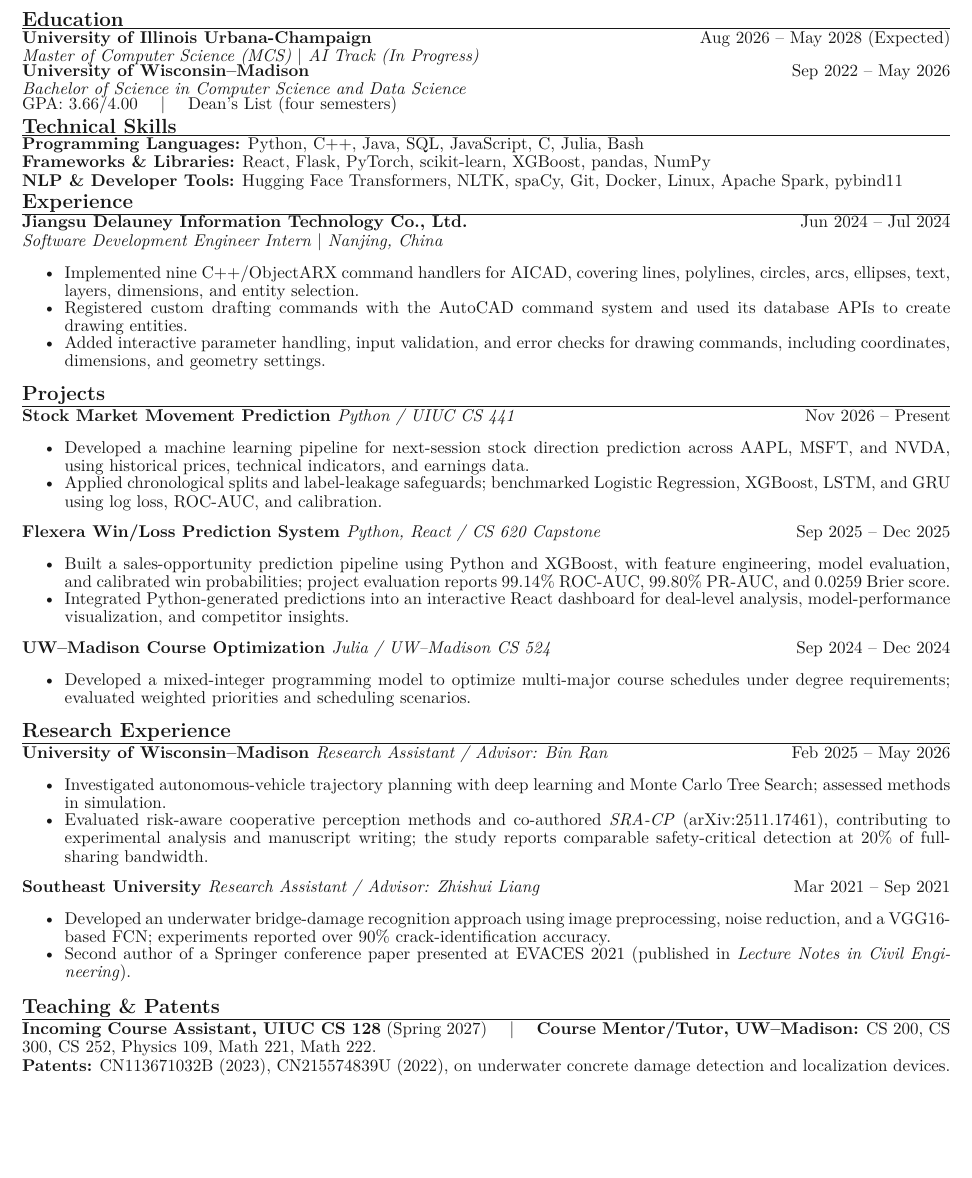
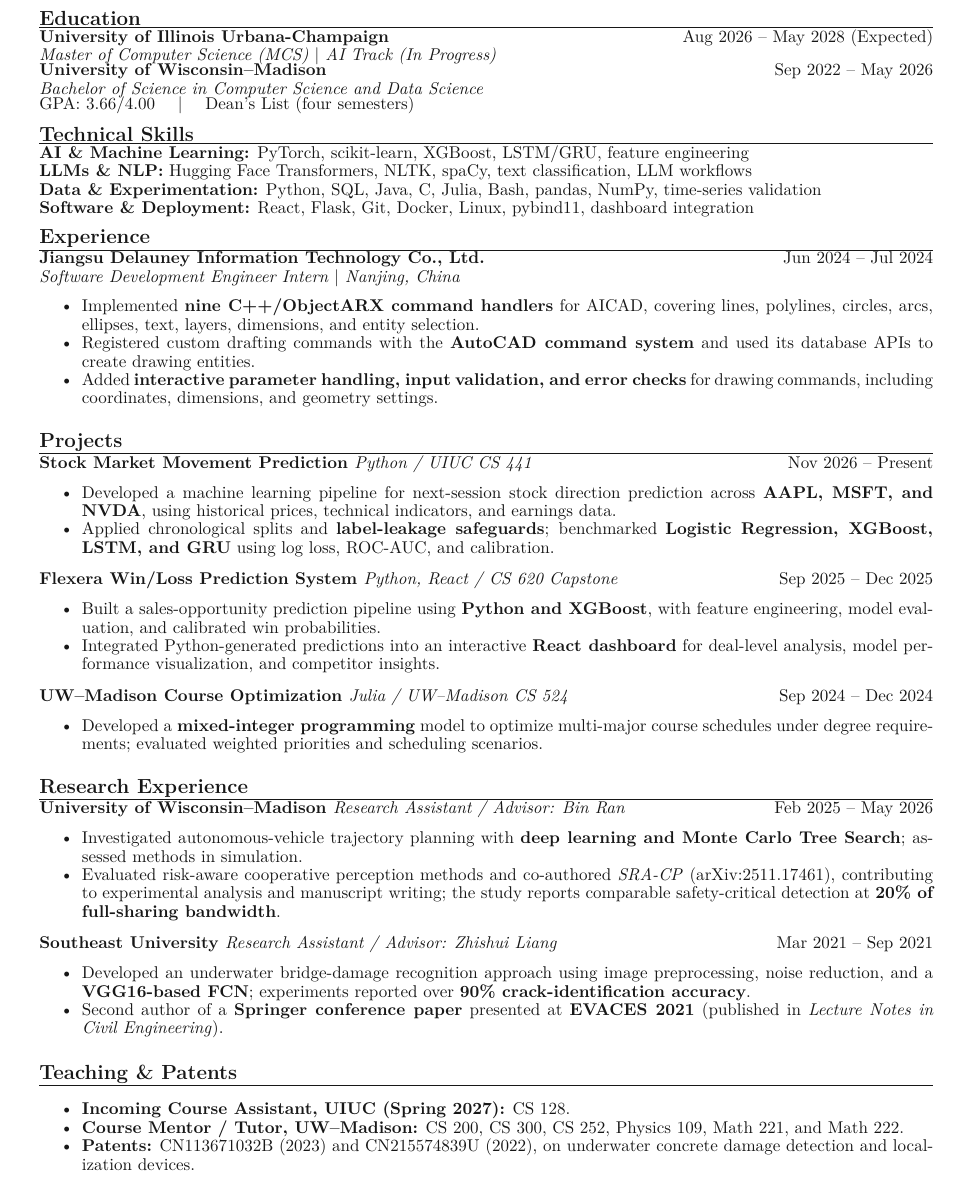
Before and after one commit to Aetheris1021/Aetheris1021.github.io, a LaTeX CV (output/pdf/Haoyang_Ding_CV.tex): part of the page, cut so that both start at the same text, the shorter picture padded with empty space. Compiled offline with pdfLaTeX.

Commit message:
Match CV layout to original resume

```diff
--- a/output/pdf/Haoyang_Ding_CV.tex
+++ b/output/pdf/Haoyang_Ding_CV.tex
@@ -1,5 +1,5 @@
 \documentclass[10pt]{article}
-\usepackage[letterpaper,margin=0.48in]{geometry}
+\usepackage[letterpaper,left=0.62in,right=0.62in,top=0.48in,bottom=0.48in]{geometry}
 \usepackage{lmodern}
 \usepackage{xcolor}
 \usepackage[hidelinks]{hyperref}
@@ -8,9 +8,9 @@
 \setlength{\parindent}{0pt}
 \setlength{\parskip}{0pt}
 \setlength{\tabcolsep}{0pt}
-\newcommand{\ressection}[1]{\vspace{2pt}{\large\bfseries #1}\par\vspace{1pt}\hrule\vspace{1pt}}
+\newcommand{\ressection}[1]{\vspace{7pt}{\large\bfseries #1}\par\vspace{1pt}\hrule\vspace{1pt}}
 \newcommand{\entry}[3]{\textbf{#1}\hfill {#2}\par\if\relax\detokenize{#3}\relax\else\textit{#3}\par\fi\vspace{-2pt}}
-\newenvironment{tightitems}{\begin{itemize}\setlength{\leftmargin}{1.2em}\setlength{\itemsep}{-1pt}\setlength{\topsep}{0pt}\setlength{\partopsep}{0pt}\setlength{\parsep}{0pt}\setlength{\parskip}{0pt}}{\end{itemize}\vspace{-3pt}}
+\newenvironment{tightitems}{\begin{itemize}\setlength{\leftmargin}{1.2em}\setlength{\itemsep}{0pt}\setlength{\topsep}{2pt}\setlength{\partopsep}{0pt}\setlength{\parsep}{0pt}\setlength{\parskip}{0pt}}{\end{itemize}\vspace{-1pt}}
 \begin{document}
 \color{ink}
 \fontsize{10}{10.8}\selectfont
@@ -28,48 +28,51 @@
 GPA: 3.66/4.00 \quad $\vert$ \quad Dean's List (four semesters)
 
 \ressection{Technical Skills}
-\textbf{Programming Languages:} Python, C++, Java, SQL, JavaScript, C, Julia, Bash\\
-\textbf{Frameworks \& Libraries:} React, Flask, PyTorch, scikit-learn, XGBoost, pandas, NumPy\\
-\textbf{NLP \& Developer Tools:} Hugging Face Transformers, NLTK, spaCy, Git, Docker, Linux, Apache Spark, pybind11
+\textbf{AI \& Machine Learning:} PyTorch, scikit-learn, XGBoost, LSTM/GRU, feature engineering\\
+\textbf{LLMs \& NLP:} Hugging Face Transformers, NLTK, spaCy, text classification, LLM workflows\\
+\textbf{Data \& Experimentation:} Python, SQL, Java, C, Julia, Bash, pandas, NumPy, time-series validation\\
+\textbf{Software \& Deployment:} React, Flask, Git, Docker, Linux, pybind11, dashboard integration
 
 \ressection{Experience}
 \entry{Jiangsu Delauney Information Technology Co., Ltd.}{Jun 2024 -- Jul 2024}{Software Development Engineer Intern $\vert$ Nanjing, China}
 \begin{tightitems}
-  \item Implemented nine C++/ObjectARX command handlers for AICAD, covering lines, polylines, circles, arcs, ellipses, text, layers, dimensions, and entity selection.
-  \item Registered custom drafting commands with the AutoCAD command system and used its database APIs to create drawing entities.
-  \item Added interactive parameter handling, input validation, and error checks for drawing commands, including coordinates, dimensions, and geometry settings.
+  \item Implemented \textbf{nine C++/ObjectARX command handlers} for AICAD, covering lines, polylines, circles, arcs, ellipses, text, layers, dimensions, and entity selection.
+  \item Registered custom drafting commands with the \textbf{AutoCAD command system} and used its database APIs to create drawing entities.
+  \item Added \textbf{interactive parameter handling, input validation, and error checks} for drawing commands, including coordinates, dimensions, and geometry settings.
 \end{tightitems}
 
 \ressection{Projects}
 \entry{Stock Market Movement Prediction \normalfont\textit{Python / UIUC CS 441}}{Nov 2026 -- Present}{}
 \begin{tightitems}
-  \item Developed a machine learning pipeline for next-session stock direction prediction across AAPL, MSFT, and NVDA, using historical prices, technical indicators, and earnings data.
-  \item Applied chronological splits and label-leakage safeguards; benchmarked Logistic Regression, XGBoost, LSTM, and GRU using log loss, ROC-AUC, and calibration.
+  \item Developed a machine learning pipeline for next-session stock direction prediction across \textbf{AAPL, MSFT, and NVDA}, using historical prices, technical indicators, and earnings data.
+  \item Applied chronological splits and \textbf{label-leakage safeguards}; benchmarked \textbf{Logistic Regression, XGBoost, LSTM, and GRU} using log loss, ROC-AUC, and calibration.
 \end{tightitems}
 \entry{Flexera Win/Loss Prediction System \normalfont\textit{Python, React / CS 620 Capstone}}{Sep 2025 -- Dec 2025}{}
 \begin{tightitems}
-  \item Built a sales-opportunity prediction pipeline using Python and XGBoost, with feature engineering, model evaluation, and calibrated win probabilities; project evaluation reports 99.14\% ROC-AUC, 99.80\% PR-AUC, and 0.0259 Brier score.
-  \item Integrated Python-generated predictions into an interactive React dashboard for deal-level analysis, model-performance visualization, and competitor insights.
+  \item Built a sales-opportunity prediction pipeline using \textbf{Python and XGBoost}, with feature engineering, model evaluation, and calibrated win probabilities.
+  \item Integrated Python-generated predictions into an interactive \textbf{React dashboard} for deal-level analysis, model performance visualization, and competitor insights.
 \end{tightitems}
 \entry{UW--Madison Course Optimization \normalfont\textit{Julia / UW--Madison CS 524}}{Sep 2024 -- Dec 2024}{}
 \begin{tightitems}
-  \item Developed a mixed-integer programming model to optimize multi-major course schedules under degree requirements; evaluated weighted priorities and scheduling scenarios.
+  \item Developed a \textbf{mixed-integer programming} model to optimize multi-major course schedules under degree requirements; evaluated weighted priorities and scheduling scenarios.
 \end{tightitems}
 
 \ressection{Research Experience}
 \entry{University of Wisconsin--Madison \normalfont\textit{Research Assistant / Advisor: Bin Ran}}{Feb 2025 -- May 2026}{}
 \begin{tightitems}
-  \item Investigated autonomous-vehicle trajectory planning with deep learning and Monte Carlo Tree Search; assessed methods in simulation.
-  \item Evaluated risk-aware cooperative perception methods and co-authored \emph{SRA-CP} (arXiv:2511.17461), contributing to experimental analysis and manuscript writing; the study reports comparable safety-critical detection at 20\% of full-sharing bandwidth.
+  \item Investigated autonomous-vehicle trajectory planning with \textbf{deep learning and Monte Carlo Tree Search}; assessed methods in simulation.
+  \item Evaluated risk-aware cooperative perception methods and co-authored \emph{SRA-CP} (arXiv:2511.17461), contributing to experimental analysis and manuscript writing; the study reports comparable safety-critical detection at \textbf{20\% of full-sharing bandwidth}.
 \end{tightitems}
 \entry{Southeast University \normalfont\textit{Research Assistant / Advisor: Zhishui Liang}}{Mar 2021 -- Sep 2021}{}
 \begin{tightitems}
-  \item Developed an underwater bridge-damage recognition approach using image preprocessing, noise reduction, and a VGG16-based FCN; experiments reported over 90\% crack-identification accuracy.
-  \item Second author of a Springer conference paper presented at EVACES 2021 (published in \emph{Lecture Notes in Civil Engineering}).
+  \item Developed an underwater bridge-damage recognition approach using image preprocessing, noise reduction, and a \textbf{VGG16-based FCN}; experiments reported over \textbf{90\% crack-identification accuracy}.
+  \item Second author of a \textbf{Springer conference paper} presented at \textbf{EVACES 2021} (published in \emph{Lecture Notes in Civil Engineering}).
 \end{tightitems}
 
 \ressection{Teaching \& Patents}
-\textbf{Incoming Course Assistant, UIUC CS 128} (Spring 2027) \quad $\vert$ \quad
-\textbf{Course Mentor/Tutor, UW--Madison:} CS 200, CS 300, CS 252, Physics 109, Math 221, Math 222.\\
-\textbf{Patents:} CN113671032B (2023), CN215574839U (2022), on underwater concrete damage detection and localization devices.
+\begin{tightitems}
+  \item \textbf{Incoming Course Assistant, UIUC (Spring 2027):} CS 128.
+  \item \textbf{Course Mentor / Tutor, UW--Madison:} CS 200, CS 300, CS 252, Physics 109, Math 221, and Math 222.
+  \item \textbf{Patents:} CN113671032B (2023) and CN215574839U (2022), on underwater concrete damage detection and localization devices.
+\end{tightitems}
 \end{document}
```
Also changed, not shown: output/pdf/Haoyang_Ding_CV.pdf, 1 other file.
